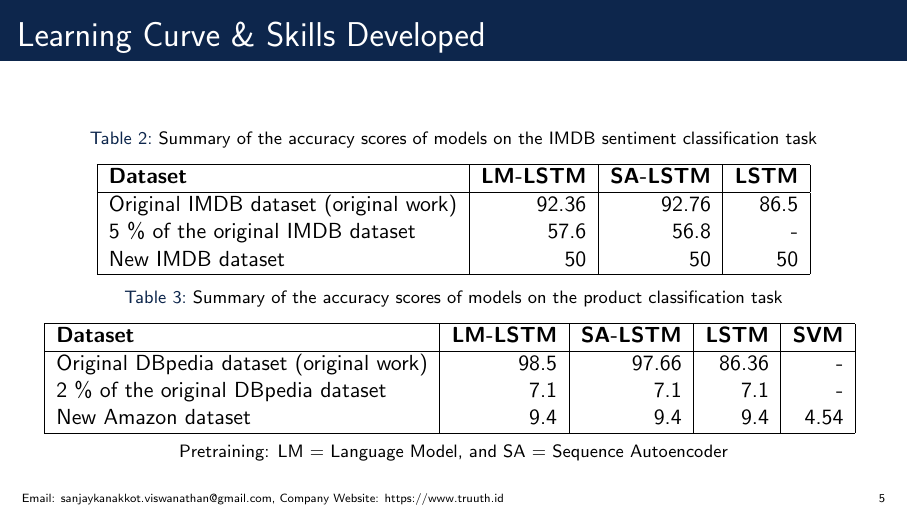
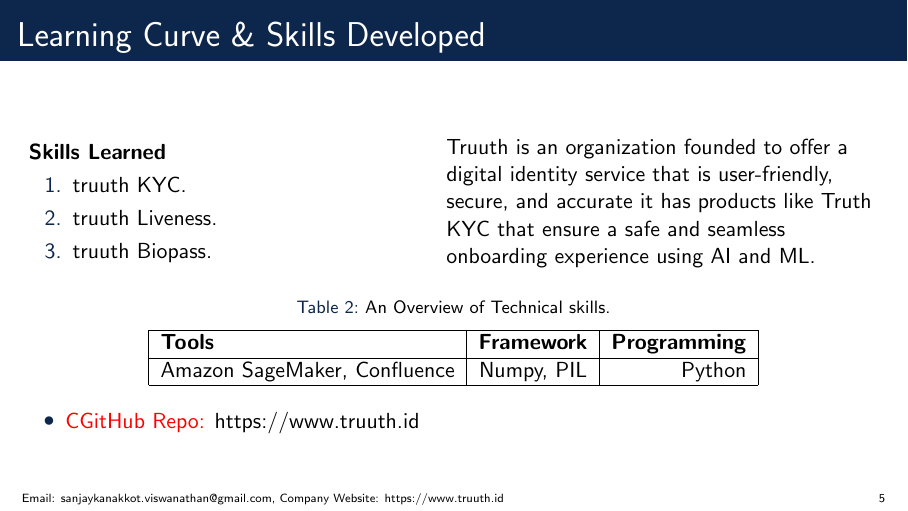
Before and after one commit to sanjay-kv/Final-Project-Presentation---Truuth, LaTeX slides (sample.tex): page 5 of 6. Compiled offline with pdfLaTeX.

Commit message:
Updated the skills set

```diff
--- a/sample.tex
+++ b/sample.tex
@@ -157,38 +157,41 @@
 %Overview
 %------------------------------------------------
 
+    \begin{columns}[c] % The "c" option specifies centered vertical alignment while the "t" option is used for top vertical alignment
+
+        \column{.45\textwidth} % Left column and width
+        \textbf{Skills Learned}
+        \begin{enumerate}
+            \item truuth KYC.
+            \item truuth Liveness.
+            \item truuth Biopass.
+        \end{enumerate}
+
+        \column{.5\textwidth} % Right column and width
+         Truuth is an organization founded to offer a digital identity service that is user-friendly, secure, and accurate it has products like Truth KYC that ensure a safe and seamless onboarding experience using AI and ML.
+
+    \end{columns}   \\
+
 \begin{table}[h!]
-    \begin{center}
+  \begin{center}
+    \caption{An Overview of Technical skills.}
+    \label{tab:table1}
+    \begin{tabular}{|l|c|r|} % <-- Alignments: 1st column left, 2nd middle and 3rd right, with vertical lines in between
+      \hline
+      \textbf{Tools } & \textbf{Framework} & \textbf{Programming}\\
 
-    \caption{Summary of the accuracy scores of models on the IMDB sentiment classification task}
-    \label{tab:table1}
-    \begin{tabular}{|l|r|r|r|} % <-- Alignments: 1st column left, 2nd middle and 3rd right, with vertical lines in between
       \hline
-      \textbf{Dataset} & \textbf{LM-LSTM} & \textbf{SA-LSTM} & \textbf{LSTM} \\
+      Amazon SageMaker, Confluence & Numpy, PIL  & Python \\
       \hline
-      Original IMDB dataset (original work) & 92.36 & 92.76 & 86.5 \\
-      5 \% of the original IMDB dataset & 57.6 & 56.8 & - \\
-      New IMDB dataset & 50 & 50 & 50 \\
-      \hline
+
     \end{tabular}
+  \end{center}
+\end{table}   \newline
+\begin{itemize}
 
-    \caption{Summary of the accuracy scores of models on the product classification task}
-    \label{tab:table2}
-    \begin{tabular}{|l|r|r|r|r|}
-      \hline
-      \textbf{Dataset} & \textbf{LM-LSTM} & \textbf{SA-LSTM} & \textbf{LSTM} & \textbf{SVM}\\
-      \hline
-      Original DBpedia dataset (original work) & 98.5 & 97.66 & 86.36 & -\\
-      2 \% of the original DBpedia dataset & 7.1 & 7.1 & 7.1 & - \\
-      New Amazon dataset & 9.4 & 9.4 & 9.4 & 4.54\\
-      \hline
-    \end{tabular}
-    \break
-    \break
-    \footnotesize{Pretraining: LM =  Language Model, and SA = Sequence Autoencoder}
-  \end{center}
-\end{table}
+    \item \alert{CGitHub Repo:}\href{ https://www.truuth.id/}{ https://www.truuth.id}
 
+    \end{itemize}
 \end{frame}
 %------------------------------------------------
 
```
